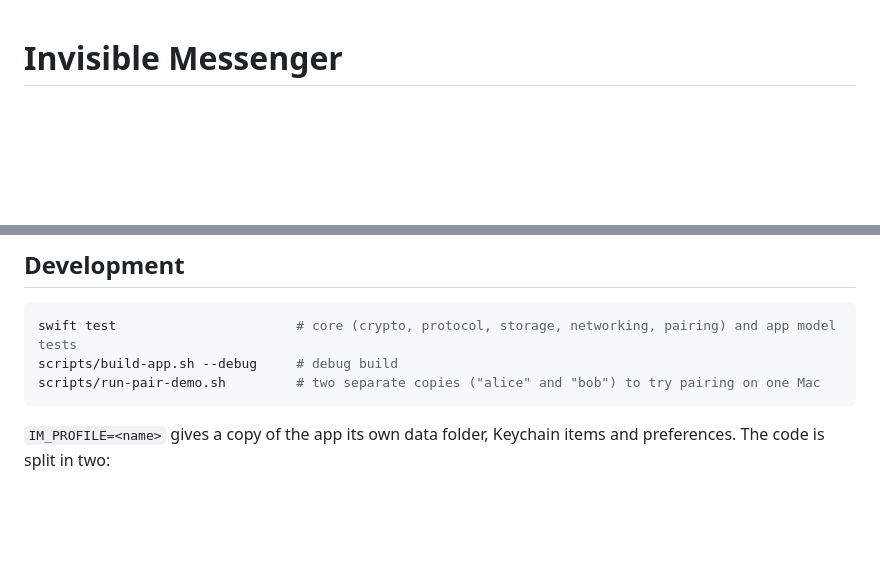
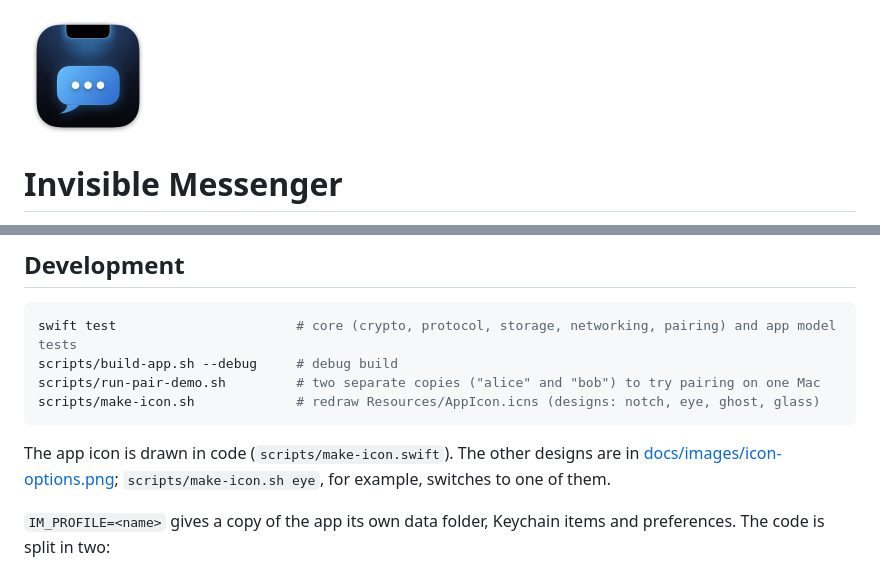
Before and after one commit to asadiko/invisible-messenger, a Markdown page: README.md, 2 parts joined by grey strips. Drawn GitHub-style; pictures changed too: docs/images/icon.png (added); blank space fills up the shorter version.

Commit message:
Add app icon

````diff
--- a/README.md
+++ b/README.md
@@ -1,3 +1,5 @@
+<img src="docs/images/icon.png" width="128" alt="Invisible Messenger icon">
+
 # Invisible Messenger
 
 A private chat for Macs on the same Wi-Fi that **doesn't show up in screen sharing, screen recordings or screenshots**. You can keep talking to a colleague while you present in Zoom, Meet or Teams, record a demo, or share your whole screen.
@@ -115,7 +117,10 @@ A camera pointed at your screen sees everything, of course. Before relying on it
 swift test                       # core (crypto, protocol, storage, networking, pairing) and app model tests
 scripts/build-app.sh --debug     # debug build
 scripts/run-pair-demo.sh         # two separate copies ("alice" and "bob") to try pairing on one Mac
+scripts/make-icon.sh             # redraw Resources/AppIcon.icns (designs: notch, eye, ghost, glass)
 ```
+
+The app icon is drawn in code (`scripts/make-icon.swift`). The other designs are in [docs/images/icon-options.png](docs/images/icon-options.png); `scripts/make-icon.sh eye`, for example, switches to one of them.
 
 `IM_PROFILE=<name>` gives a copy of the app its own data folder, Keychain items and preferences. The code is split in two:
 - `Sources/MessengerCore`: everything testable without a UI.
````
Also changed, not shown: docs/images/icon-options.png (added), 3 other files.
